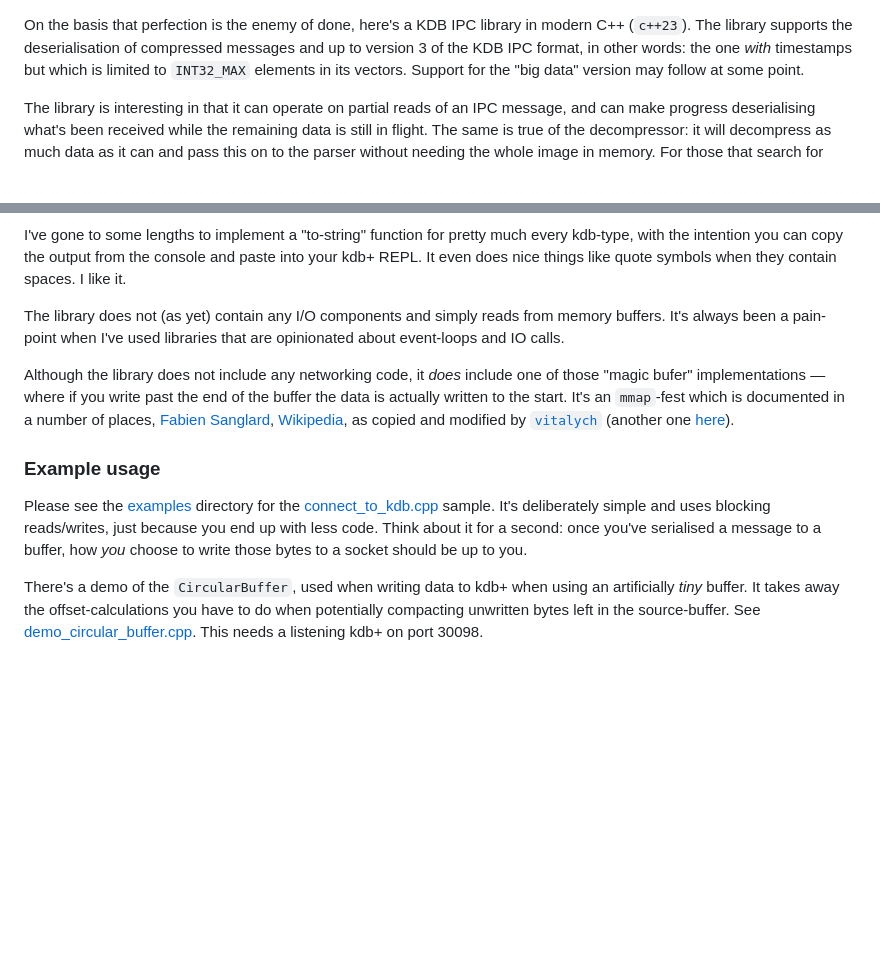
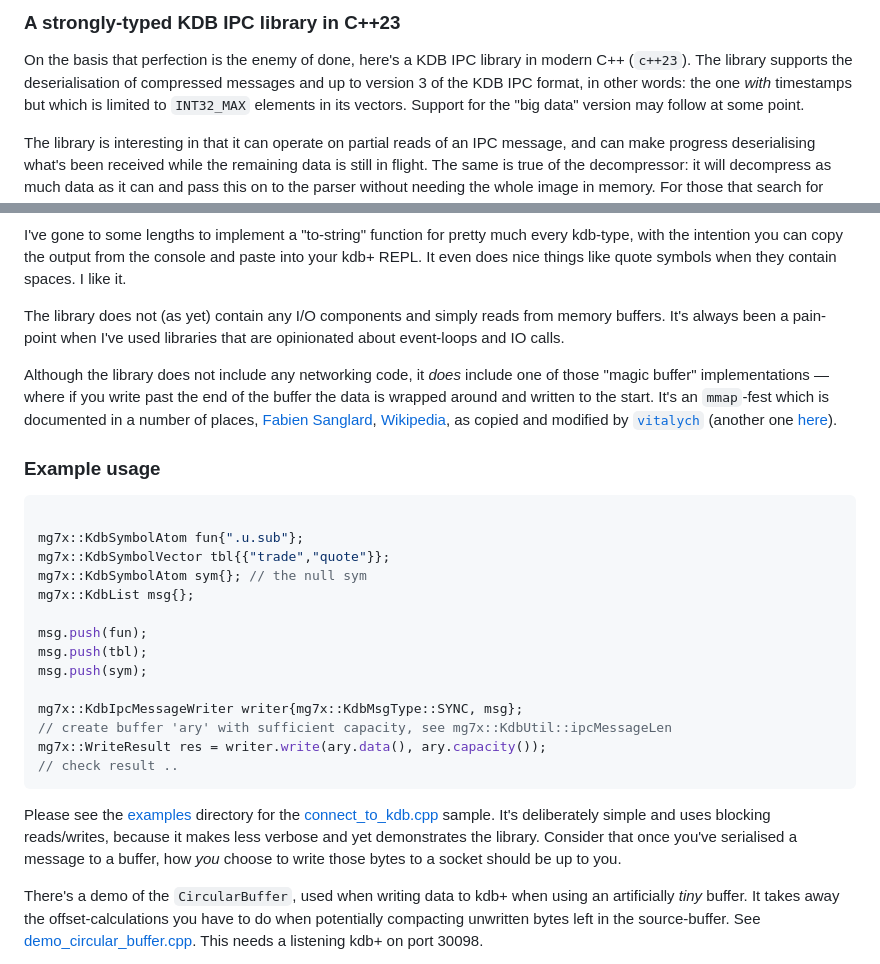
Before and after one commit to michael-g/mgkdb, a Markdown page: ipc++/README.md, 2 parts joined by grey strips. GitHub-like rendering; blank space fills up the shorter version.

Commit message:
ipc++: update README.md
Corrected a typo and got creative, so did a bit more.

````diff
--- a/ipc++/README.md
+++ b/ipc++/README.md
@@ -1,3 +1,5 @@
+### A strongly-typed KDB IPC library in C++23
+
 On the basis that perfection is the enemy of done, here's a KDB IPC library in modern C++ (`c++23`). The library supports the deserialisation of compressed messages and up to version 3 of the KDB IPC format, in other words: the one _with_ timestamps but which is limited to `INT32_MAX` elements in its vectors. Support for the "big data" version may follow at some point.
 
 The library is interesting in that it can operate on partial reads of an IPC message, and can make progress deserialising what's been received while the remaining data is still in flight. The same is true of the decompressor: it will decompress as much data as it can and pass this on to the parser without needing the whole image in memory. For those that search for some things, this supports "streaming deserialisation" and "streaming decompression".
@@ -6,11 +8,28 @@ I've gone to some lengths to implement a "to-string" function for pretty much ev
 
 The library does not (as yet) contain any I/O components and simply reads from memory buffers. It's always been a pain-point when I've used libraries that are opinionated about event-loops and IO calls.
 
-Although the library does not include any networking code, it _does_ include one of those "magic bufer" implementations — where if you write past the end of the buffer the data is actually written to the start. It's an `mmap`-fest which is documented in a number of places, [Fabien Sanglard](https://fgiesen.wordpress.com/2012/07/21/the-magic-ring-buffer/), [Wikipedia](https://en.wikipedia.org/w/index.php?title=Circular_buffer&oldid=600431497#Optimized_POSIX_implementation), as copied and modified by [`vitalych`](https://github.com/vitalyvch/rng_buf) (another one [here](https://lo.calho.st/posts/black-magic-buffer/)).
+Although the library does not include any networking code, it _does_ include one of those "magic buffer" implementations — where if you write past the end of the buffer the data is wrapped around and written to the start. It's an `mmap`-fest which is documented in a number of places, [Fabien Sanglard](https://fgiesen.wordpress.com/2012/07/21/the-magic-ring-buffer/), [Wikipedia](https://en.wikipedia.org/w/index.php?title=Circular_buffer&oldid=600431497#Optimized_POSIX_implementation), as copied and modified by [`vitalych`](https://github.com/vitalyvch/rng_buf) (another one [here](https://lo.calho.st/posts/black-magic-buffer/)).
 
 ### Example usage
 
-Please see the [examples](examples) directory for the [connect_to_kdb.cpp](examples/connect_to_kdb.cpp) sample. It's deliberately simple and uses blocking reads/writes, just because you end up with less code. Think about it for a second: once you've serialised a message to a buffer, how _you_ choose to write those bytes to a socket should be up to you.
+```cpp
+
+mg7x::KdbSymbolAtom fun{".u.sub"};
+mg7x::KdbSymbolVector tbl{{"trade","quote"}};
+mg7x::KdbSymbolAtom sym{}; // the null sym
+mg7x::KdbList msg{};
+
+msg.push(fun);
+msg.push(tbl);
+msg.push(sym);
+
+mg7x::KdbIpcMessageWriter writer{mg7x::KdbMsgType::SYNC, msg};
+// create buffer 'ary' with sufficient capacity, see mg7x::KdbUtil::ipcMessageLen
+mg7x::WriteResult res = writer.write(ary.data(), ary.capacity());
+// check result ..
+```
+
+Please see the [examples](examples) directory for the [connect_to_kdb.cpp](examples/connect_to_kdb.cpp) sample. It's deliberately simple and uses blocking reads/writes, because it makes less verbose and yet demonstrates the library. Consider that once you've serialised a message to a buffer, how _you_ choose to write those bytes to a socket should be up to you.
 
 There's a demo of the `CircularBuffer`, used when writing data to kdb+ when using an artificially _tiny_ buffer. It takes away the offset-calculations you have to do when potentially compacting unwritten bytes left in the source-buffer. See [demo_circular_buffer.cpp](examples/demo_circular_buffer.cpp). This needs a listening kdb+ on port 30098.
 
````
